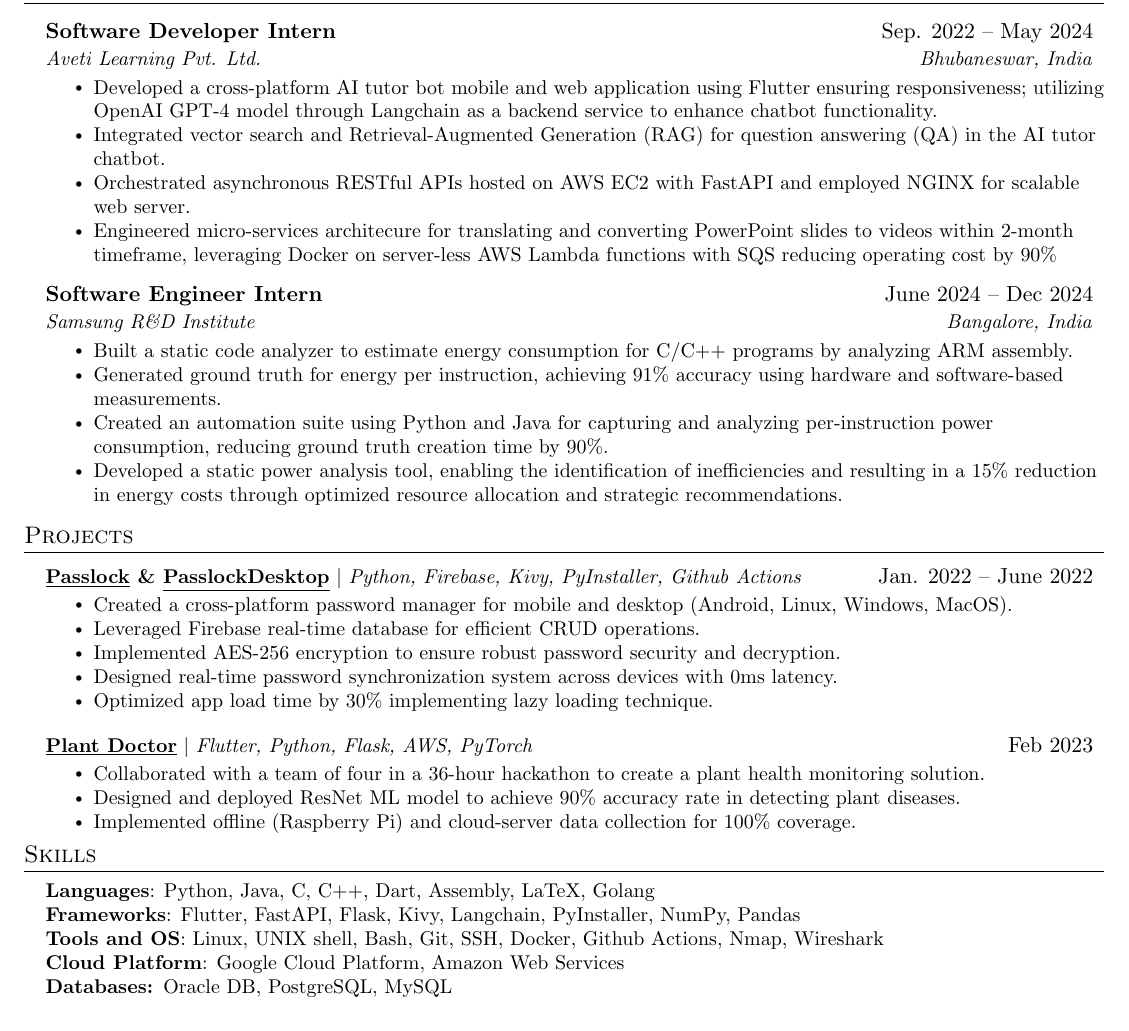
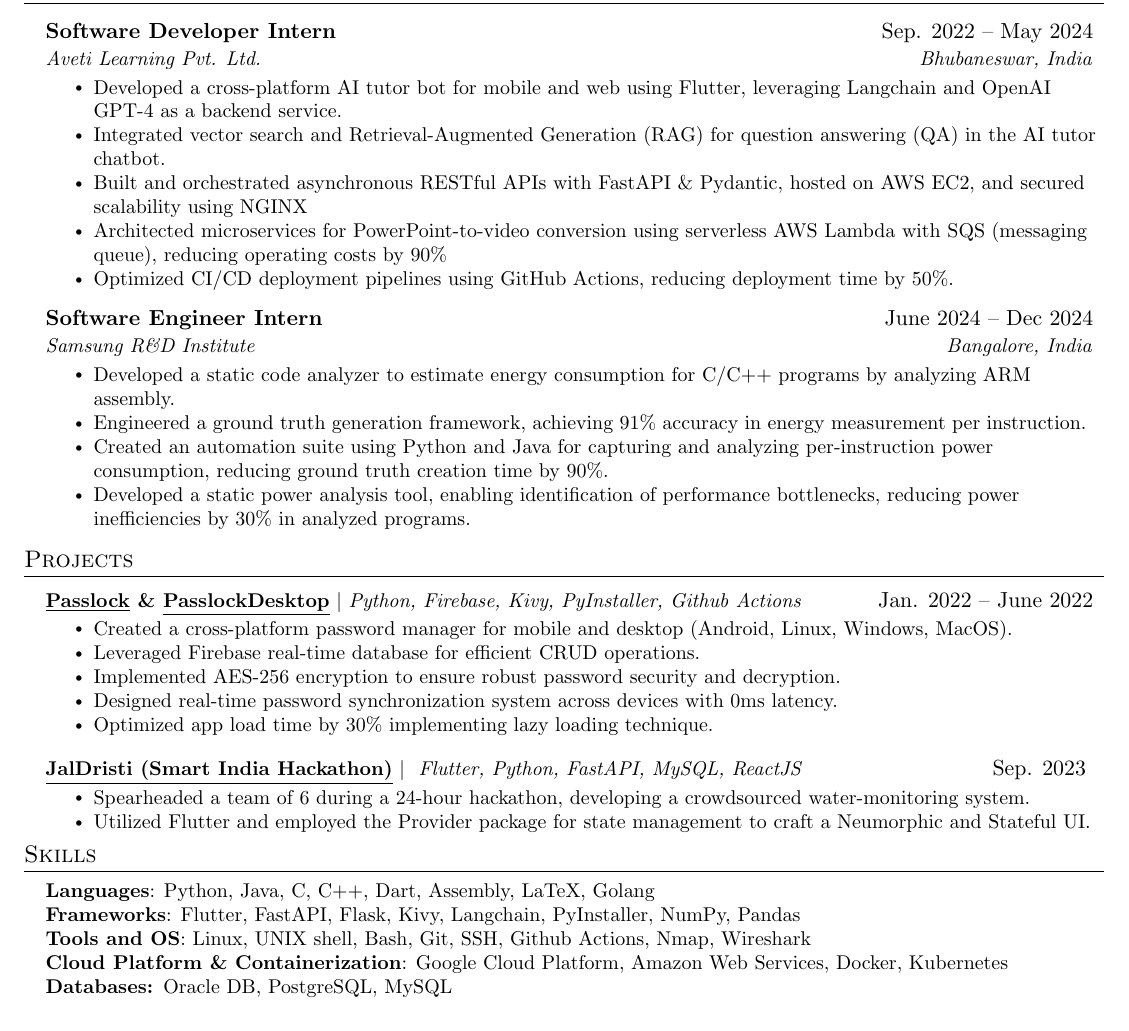
Before and after one commit to AM-ash-OR-AM-I/resume, a LaTeX CV (public_resume.tex, which reads resume.tex): part of the page, cut so that both start at the same text. Compiled offline with pdfLaTeX.

Commit message:
Updated resume

```diff
--- a/resume.tex
+++ b/resume.tex
@@ -55,16 +55,16 @@
 {Software Developer Intern}{Sep. 2022 -- May 2024}
 {\href{https://avetilearning.com/}{Aveti Learning Pvt. Ltd.}}{Bhubaneswar, India}
 \resumeItemListStart
-\resumeItem{ Developed a cross-platform AI tutor bot mobile and web application using Flutter ensuring responsiveness; utilizing OpenAI GPT-4 model through Langchain as a backend service to enhance chatbot functionality. }
+\resumeItem{ 	Developed a cross-platform AI tutor bot for mobile and web using Flutter, leveraging Langchain and OpenAI GPT-4 as a backend service. }
 \resumeItem{ 	Integrated vector search and Retrieval-Augmented Generation (RAG) for question answering (QA) in the AI tutor chatbot.}
 % \resumeItem{ Utilized GenAI models like GPT-4 through Langchain as a backend service to enhance chatbot functionality.}
 % \resumeItem{ Implemented Question-Answering system using GPT-4 model, OpenAI embeddings and vector database.}
 % \resumeItem{ Implemented Information retreival system using GPT-4 model, OpenAI embeddings and vector database.}
-\resumeItem{ Orchestrated asynchronous RESTful APIs hosted on AWS EC2 with FastAPI and employed NGINX for scalable web server.}
+\resumeItem{ Built and orchestrated asynchronous RESTful APIs with FastAPI \& Pydantic, hosted on AWS EC2, and secured scalability using NGINX}
 % \resumeItem{ Deployed and managed Python Flask server on Linux environment in VM}
-\resumeItem{Engineered micro-services architecure for translating and converting PowerPoint slides to videos within 2-month timeframe, leveraging Docker on server-less AWS Lambda functions with SQS reducing operating cost by 90\%}
+\resumeItem{Architected microservices for PowerPoint-to-video conversion using serverless AWS Lambda with SQS (messaging queue), reducing operating costs by 90\%}
 % \resumeItem{Reduced memory consumption and cpu usage by 70\%, by analyzing system resource utilization}
-% \resumeItem{Optimized the deployment processes through CI/CD pipeline and achieved a 50\% time reduction via automation with Github Actions.}
+\resumeItem{Optimized CI/CD deployment pipelines using GitHub Actions, reducing deployment time by 50\%.}
 \resumeItemListEnd
 \resumeSubHeadingListEnd
 
@@ -73,10 +73,11 @@
 {Software Engineer Intern}{June 2024 -- Dec 2024}
 {\href{https://research.samsung.com/sri-b}{Samsung R\&D Institute}}{Bangalore, India}
 \resumeItemListStart
-\resumeItem{ 	Built a static code analyzer to estimate energy consumption for C/C++ programs by analyzing ARM assembly. }
-\resumeItem{ 	Generated ground truth for energy per instruction, achieving 91\% accuracy using hardware and software-based measurements.}
+\resumeItem{ 	Developed a static code analyzer to estimate energy consumption for C/C++ programs by analyzing ARM assembly. }
+% \resumeItem{ 	Used CMake to automate build process and reduce compilation time by 70\%.}
+\resumeItem{ 	Engineered a ground truth generation framework, achieving 91\% accuracy in energy measurement per instruction.}
 \resumeItem{  Created an automation suite using Python and Java for capturing and analyzing per-instruction power consumption, reducing ground truth creation time by 90\%.}
-\resumeItem{ Developed a static power analysis tool, enabling the identification of inefficiencies and resulting in a 15\% reduction in energy costs through optimized resource allocation and strategic recommendations.}
+\resumeItem{ Developed a static power analysis tool, enabling identification of performance bottlenecks, reducing power inefficiencies by 30\% in analyzed programs.}
 \resumeItemListEnd
 \resumeSubHeadingListEnd
 
@@ -114,12 +115,12 @@
 %       \resumeItem{Practical comparision of Karatsuba's Fast multiplication}
 % \resumeItemListEnd
 
-\resumeProjectHeading{\textbf{\href{https://github.com/AM-ash-OR-AM-I/PlantDoctor}{\underline{Plant Doctor}}} $|$ \emph{Flutter, Python, Flask, AWS, PyTorch}}{Feb 2023}
-\resumeItemListStart
-\resumeItem{Collaborated with a team of four in a 36-hour hackathon to create a plant health monitoring solution.}
-\resumeItem{Designed and deployed ResNet ML model to achieve 90\% accuracy rate in detecting plant diseases.}
-\resumeItem{Implemented offline (Raspberry Pi) and cloud-server data collection for 100\% coverage.}
-\resumeItemListEnd
+% \resumeProjectHeading{\textbf{\href{https://github.com/AM-ash-OR-AM-I/PlantDoctor}{\underline{Plant Doctor}}} $|$ \emph{Flutter, Python, Flask, AWS, PyTorch}}{Feb 2023}
+% \resumeItemListStart
+% \resumeItem{Collaborated with a team of four in a 36-hour hackathon to create a plant health monitoring solution.}
+% \resumeItem{Designed and deployed ResNet ML model to achieve 90\% accuracy rate in detecting plant diseases.}
+% \resumeItem{Implemented offline (Raspberry Pi) and cloud-server data collection for 100\% coverage.}
+% \resumeItemListEnd
 
 % \resumeProjectHeading
 %   {\textbf{\href{https://github.com/AM-ash-OR-AM-I/Find_MyStuff}{\underline{Find MyStuff}}} $|$ \emph{ Python, Kivy, Github Actions, Git}}{Sep 2021 -- Jan 2022}
@@ -129,12 +130,12 @@
 %     \resumeItem{Automated app build process wuith Github Actions}
 %   \resumeItemListEnd
 
-% \resumeProjectHeading
-% {\textbf{\href{https://github.com/AM-ash-OR-AM-I/jaldristi}{\underline{JalDristi (Smart India Hackathon)}}} $|$ \emph{ Flutter, Python, FastAPI, MySQL }}{Sep. 2023 }
-% \resumeItemListStart
-% \resumeItem{Spearheaded a team of 6 during a 24-hour hackathon, developing a crowdsourced water-monitoring system.}
-% \resumeItem{Utilized Flutter and employed the Provider package for state management to craft a Neumorphic and Stateful UI.}
-% \resumeItemListEnd
+\resumeProjectHeading
+{\textbf{\href{https://github.com/AM-ash-OR-AM-I/jaldristi}{\underline{JalDristi (Smart India Hackathon)}}} $|$ \emph{ Flutter, Python, FastAPI, MySQL, ReactJS }} {Sep. 2023 }
+\resumeItemListStart
+\resumeItem{Spearheaded a team of 6 during a 24-hour hackathon, developing a crowdsourced water-monitoring system.}
+\resumeItem{Utilized Flutter and employed the Provider package for state management to craft a Neumorphic and Stateful UI.}
+\resumeItemListEnd
 
 \resumeSubHeadingListEnd
 
@@ -148,9 +149,9 @@
         \textbf{Languages}{: Python, Java, C, C++, Dart, Assembly, LaTeX, Golang} \\
         % \textbf{Frameworks}{: Flutter, Flask, FastAPI, Kivy, KivyMD, TesseractOCR, PyInstaller, NumPy} \\
         \textbf{Frameworks}{: Flutter, FastAPI, Flask, Kivy, Langchain, PyInstaller, NumPy, Pandas} \\
-        \textbf{Tools and OS}{: Linux, UNIX shell, Bash, Git, SSH, Docker, Github Actions, Nmap, Wireshark} \\
+        \textbf{Tools and OS}{: Linux, UNIX shell, Bash, Git, SSH, Github Actions, Nmap, Wireshark} \\
         % \textbf{Tools and OS}{: Linux, UNIX shell, Bash, Git, SSH, Docker, Cisco Packet Tracer, Nmap, Wireshark} \\
-        \textbf{Cloud Platform}{: Google Cloud Platform, Amazon Web Services} \\
+        \textbf{Cloud Platform \& Containerization}{: Google Cloud Platform, Amazon Web Services, Docker, Kubernetes} \\
         \textbf{Databases: }{Oracle DB, PostgreSQL, MySQL} \\
         }}
 
```
Also changed, not shown: public_resume.pdf.
